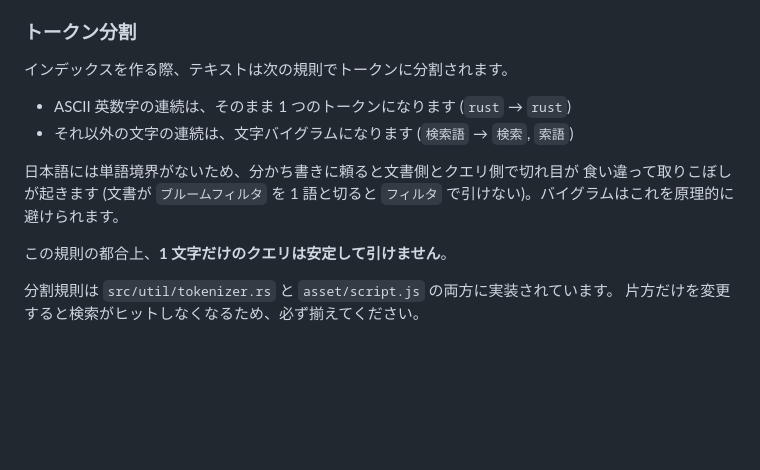
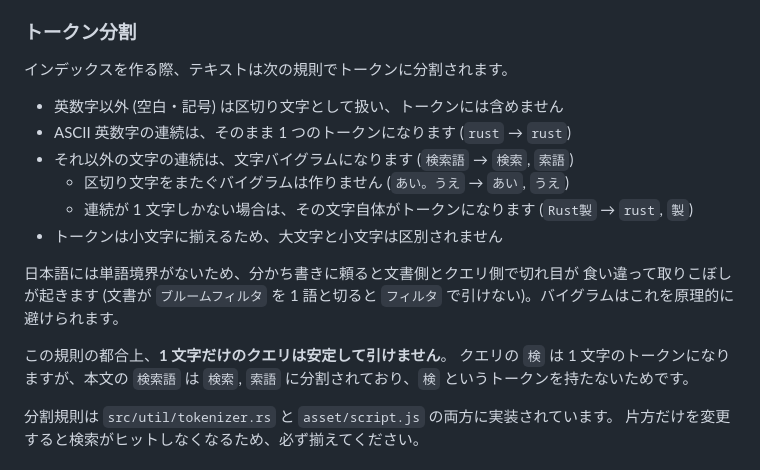
Before and after one commit to sinotca529/zakki, a Markdown page: README.md, the part around the change. Drawn GitHub-style; blank space fills up the shorter version.

Commit message:
README: トークン分割の規則を実装に合わせて補足

```diff
--- a/README.md
+++ b/README.md
@@ -168,14 +168,20 @@ Bloom filter はメタデータの小ささと引き換えに、偽陽性を許
 
 インデックスを作る際、テキストは次の規則でトークンに分割されます。
 
+- 英数字以外 (空白・記号) は区切り文字として扱い、トークンには含めません
 - ASCII 英数字の連続は、そのまま 1 つのトークンになります (`rust` → `rust`)
 - それ以外の文字の連続は、文字バイグラムになります (`検索語` → `検索`, `索語`)
+  - 区切り文字をまたぐバイグラムは作りません (`あい。うえ` → `あい`, `うえ`)
+  - 連続が 1 文字しかない場合は、その文字自体がトークンになります (`Rust製` → `rust`, `製`)
+- トークンは小文字に揃えるため、大文字と小文字は区別されません
 
 日本語には単語境界がないため、分かち書きに頼ると文書側とクエリ側で切れ目が
 食い違って取りこぼしが起きます (文書が `ブルームフィルタ` を 1 語と切ると
 `フィルタ` で引けない)。バイグラムはこれを原理的に避けられます。
 
 この規則の都合上、**1 文字だけのクエリは安定して引けません**。
+クエリの `検` は 1 文字のトークンになりますが、本文の `検索語` は
+`検索`, `索語` に分割されており、`検` というトークンを持たないためです。
 
 分割規則は `src/util/tokenizer.rs` と `asset/script.js` の両方に実装されています。
 片方だけを変更すると検索がヒットしなくなるため、必ず揃えてください。
```
